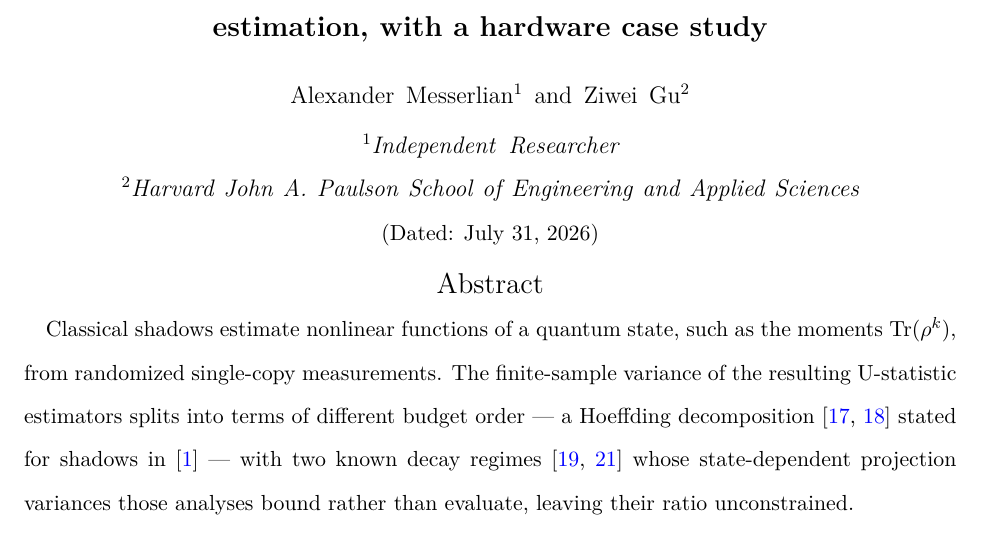
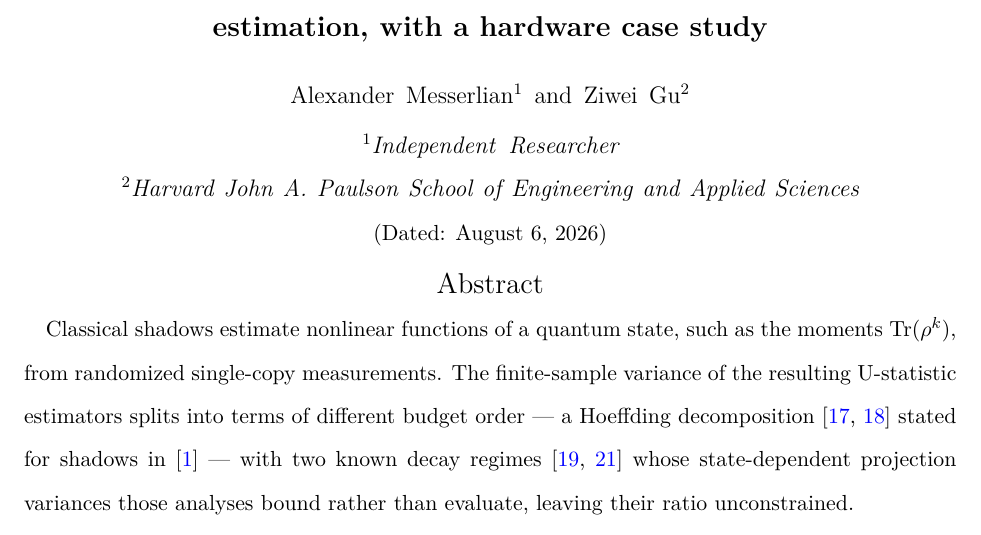
Before and after one commit to alex-messerlian/shadow-moment-crossover, a LaTeX paper (paper/paper.tex): part of page 1 of 49, cut so that both start at the same text. The pictures show the PDF file paper/paper.pdf that the author committed with the source.

Commit message:
docs: pin the submission date; co-authorship confirmed
Ziwei Gu has approved this version and accepted co-authorship, which closes
the last two content blockers.

- \date{\today} -> \date{August 6, 2026} in both paper.tex and
  supplementary.tex, so rebuilds no longer restamp the date. Both title
  blocks now read "(Dated: August 6, 2026)".
- Audited the tree for any mention of him outside the byline: there is none.
  Every occurrence is an authorship position -- \author in both documents,
  the citation line in README.md, and the authors field in pyproject.toml.
  The Acknowledgements have carried no mention of him since PASS 39, when the
  mentor sentence was removed on the grounds that a co-author is not thanked
  for mentoring in the same paper.

49 and 9 pages, 0 LaTeX errors, 0 undefined references or citations, two
authors on both title blocks. 259 tests.

```diff
--- a/paper/paper.tex
+++ b/paper/paper.tex
@@ -31,7 +31,7 @@
 \author{Ziwei Gu}
 \affiliation{Harvard John A. Paulson School of Engineering and Applied Sciences}
 
-\date{\today}
+\date{August 6, 2026}
 
 \begin{abstract}
 Classical shadows estimate nonlinear functions of a quantum state, such as
```
Also changed, not shown: paper/supplementary.tex (+1 -1 lines), paper/paper.pdf, paper/supplementary.pdf.
